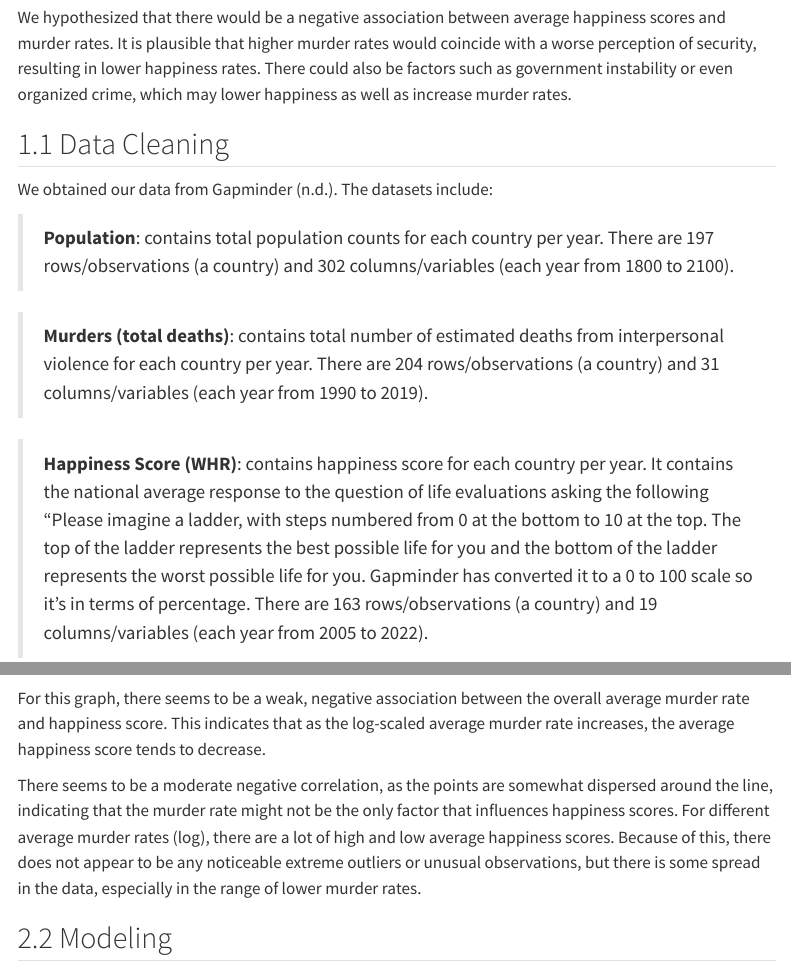
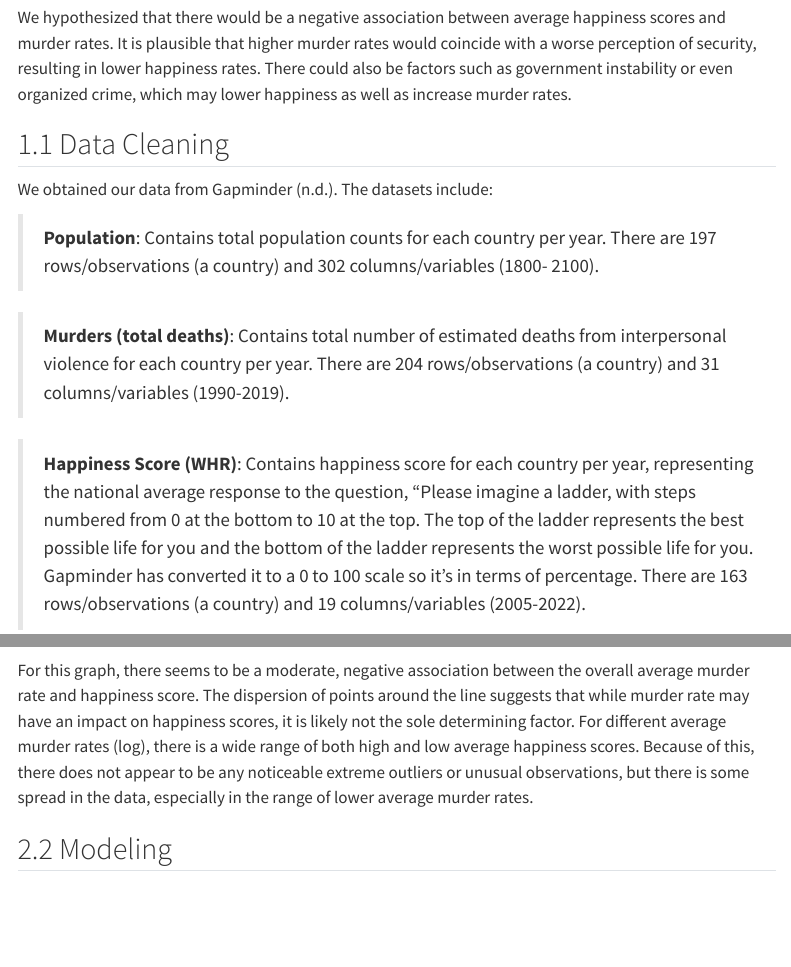
Before and after one commit to thienan11/STAT331-Final-Project, a Quarto document (final-project-report.qmd): the page in a window 1100 px wide, from 380 px down, and a second part further down, joined at a grey line. Rendered offline with R 4.5, knitr and Pandoc in place of Quarto, with nearby package versions; some code elsewhere in the file could not run offline; menus at the side of the page are left out.

Commit message:
final edits

````diff
--- a/final-project-report.qmd
+++ b/final-project-report.qmd
@@ -47,11 +47,11 @@ We hypothesized that there would be a negative association between average happi
 
 We obtained our data from Gapminder @Gapminder. The datasets include:
 
-> **Population**: contains total population counts for each country per year. There are 197 rows/observations (a country) and 302 columns/variables (each year from 1800 to 2100).
+> **Population**: Contains total population counts for each country per year. There are 197 rows/observations (a country) and 302 columns/variables (1800- 2100).
 
->**Murders (total deaths)**: contains total number of estimated deaths from interpersonal violence for each country per year. There are 204 rows/observations (a country) and 31 columns/variables (each year from 1990 to 2019).
+> **Murders (total deaths)**: Contains total number of estimated deaths from interpersonal violence for each country per year. There are 204 rows/observations (a country) and 31 columns/variables (1990-2019).
 
->**Happiness Score (WHR)**: contains happiness score for each country per year. It contains the national average response to the question of life evaluations asking the following “Please imagine a ladder, with steps numbered from 0 at the bottom to 10 at the top. The top of the ladder represents the best possible life for you and the bottom of the ladder represents the worst possible life for you. Gapminder has converted it to a 0 to 100 scale so it's in terms of percentage. There are 163 rows/observations (a country) and 19 columns/variables (each year from 2005 to 2022).
+> **Happiness Score (WHR)**: Contains happiness score for each country per year, representing the national average response to the question, “Please imagine a ladder, with steps numbered from 0 at the bottom to 10 at the top. The top of the ladder represents the best possible life for you and the bottom of the ladder represents the worst possible life for you. Gapminder has converted it to a 0 to 100 scale so it's in terms of percentage. There are 163 rows/observations (a country) and 19 columns/variables (2005-2022).
 
 In order to find the relationship between murder rates and happiness score for each country per year, we need to merge the total murders data set and population data set. That way, we can get the murder rate per 100K people. We would also need to convert both datasets into a long format so each row is a unique observation consisting of a country and a year.
 
@@ -163,9 +163,7 @@ country_murder_happiness |>
     theme_bw()
 ```
 
-For this graph, there seems to be a weak, negative association between the overall average murder rate and happiness score. This indicates that as the log-scaled average murder rate increases, the average happiness score tends to decrease.
-
-There seems to be a moderate negative correlation, as the points are somewhat dispersed around the line, indicating that the murder rate might not be the only factor that influences happiness scores. For different average murder rates (log), there are a lot of high and low average happiness scores. Because of this, there does not appear to be any noticeable extreme outliers or unusual observations, but there is some spread in the data, especially in the range of lower murder rates.
+For this graph, there seems to be a moderate, negative association between the overall average murder rate and happiness score. The dispersion of points around the line suggests that while murder rate may have an impact on happiness scores, it is likely not the sole determining factor. For different average murder rates (log), there is a wide range of both high and low average happiness scores. Because of this, there does not appear to be any noticeable extreme outliers or unusual observations, but there is some spread in the data, especially in the range of lower average murder rates.
 
 ## Modeling
 
````
